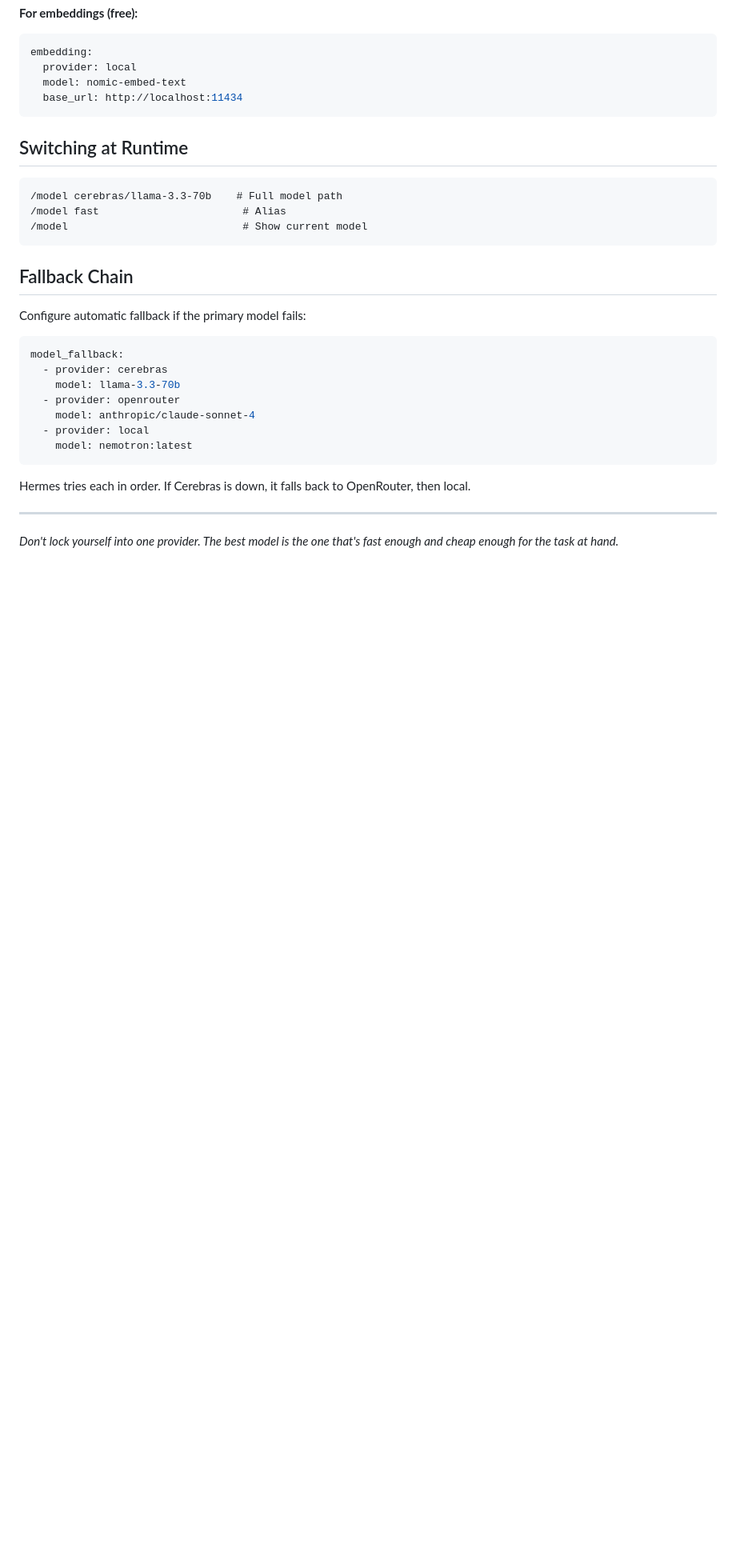
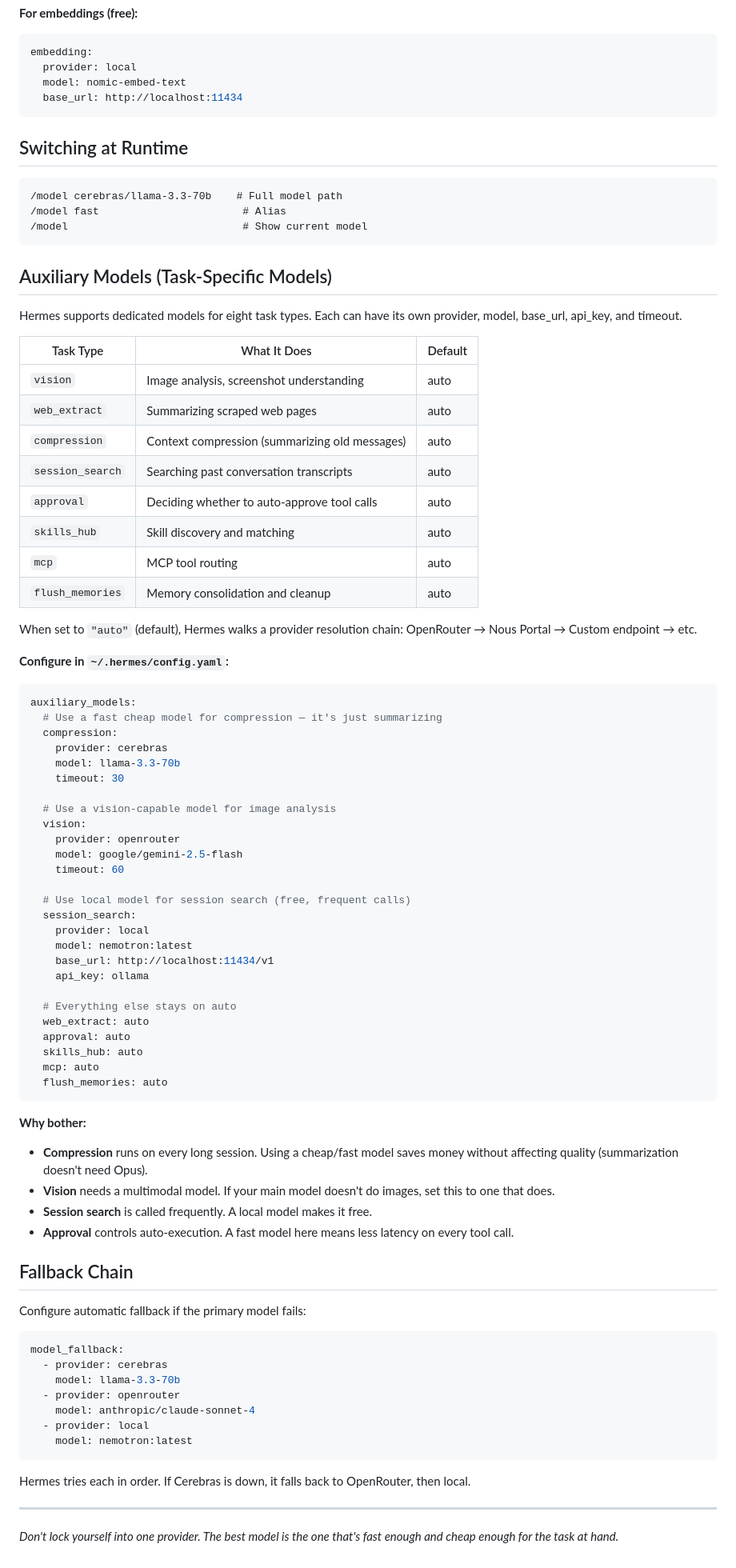
Before and after one commit to OnlyTerp/hermes-optimization-guide, a Markdown page: part9-custom-models.md, the part around the change. Shown at 80% size. Rendered like a GitHub page; blank space fills up the shorter version.

Commit message:
Add auxiliary models section — task-specific model configuration

````diff
--- a/part9-custom-models.md
+++ b/part9-custom-models.md
@@ -140,6 +140,60 @@ embedding:
 /model                            # Show current model
 ```
 
+## Auxiliary Models (Task-Specific Models)
+
+Hermes supports dedicated models for eight task types. Each can have its own provider, model, base_url, api_key, and timeout.
+
+| Task Type | What It Does | Default |
+|-----------|-------------|---------|
+| `vision` | Image analysis, screenshot understanding | auto |
+| `web_extract` | Summarizing scraped web pages | auto |
+| `compression` | Context compression (summarizing old messages) | auto |
+| `session_search` | Searching past conversation transcripts | auto |
+| `approval` | Deciding whether to auto-approve tool calls | auto |
+| `skills_hub` | Skill discovery and matching | auto |
+| `mcp` | MCP tool routing | auto |
+| `flush_memories` | Memory consolidation and cleanup | auto |
+
+When set to `"auto"` (default), Hermes walks a provider resolution chain: OpenRouter → Nous Portal → Custom endpoint → etc.
+
+**Configure in `~/.hermes/config.yaml`:**
+
+```yaml
+auxiliary_models:
+  # Use a fast cheap model for compression — it's just summarizing
+  compression:
+    provider: cerebras
+    model: llama-3.3-70b
+    timeout: 30
+
+  # Use a vision-capable model for image analysis
+  vision:
+    provider: openrouter
+    model: google/gemini-2.5-flash
+    timeout: 60
+
+  # Use local model for session search (free, frequent calls)
+  session_search:
+    provider: local
+    model: nemotron:latest
+    base_url: http://localhost:11434/v1
+    api_key: ollama
+
+  # Everything else stays on auto
+  web_extract: auto
+  approval: auto
+  skills_hub: auto
+  mcp: auto
+  flush_memories: auto
+```
+
+**Why bother:**
+- **Compression** runs on every long session. Using a cheap/fast model saves money without affecting quality (summarization doesn't need Opus).
+- **Vision** needs a multimodal model. If your main model doesn't do images, set this to one that does.
+- **Session search** is called frequently. A local model makes it free.
+- **Approval** controls auto-execution. A fast model here means less latency on every tool call.
+
 ## Fallback Chain
 
 Configure automatic fallback if the primary model fails:
````
